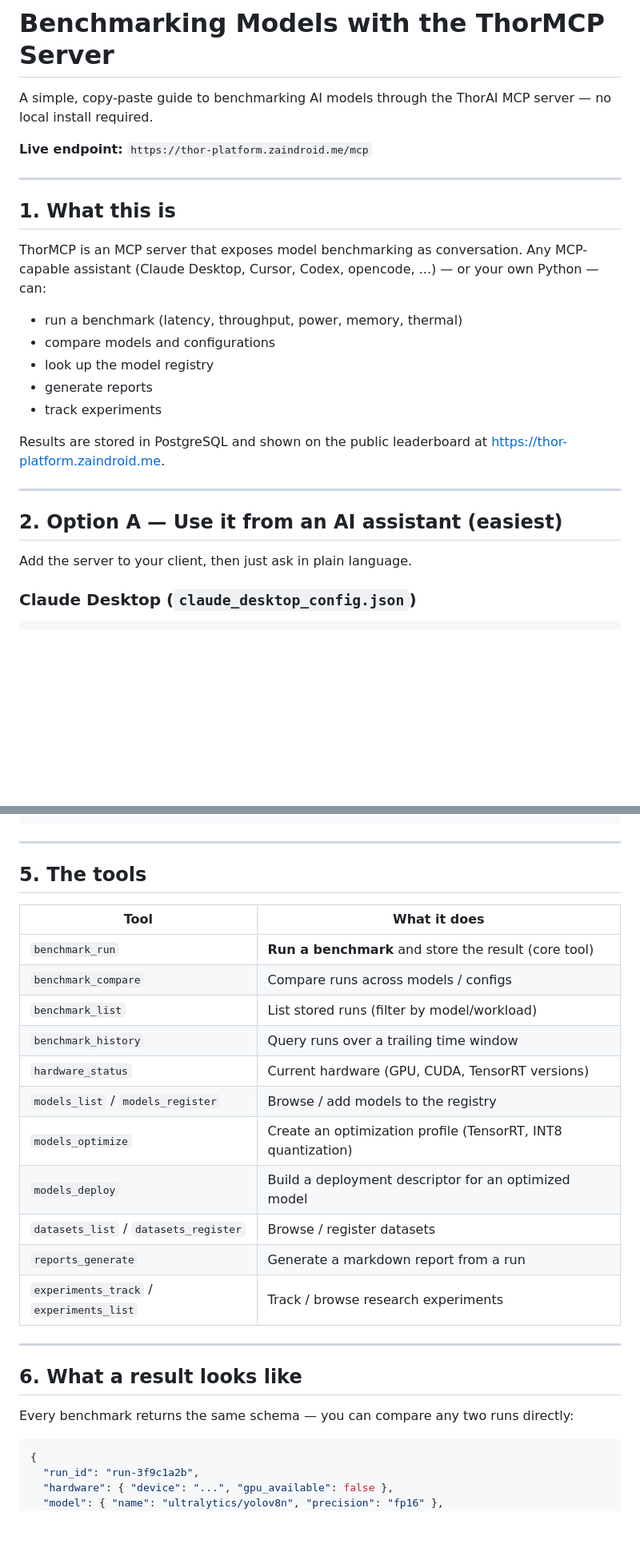
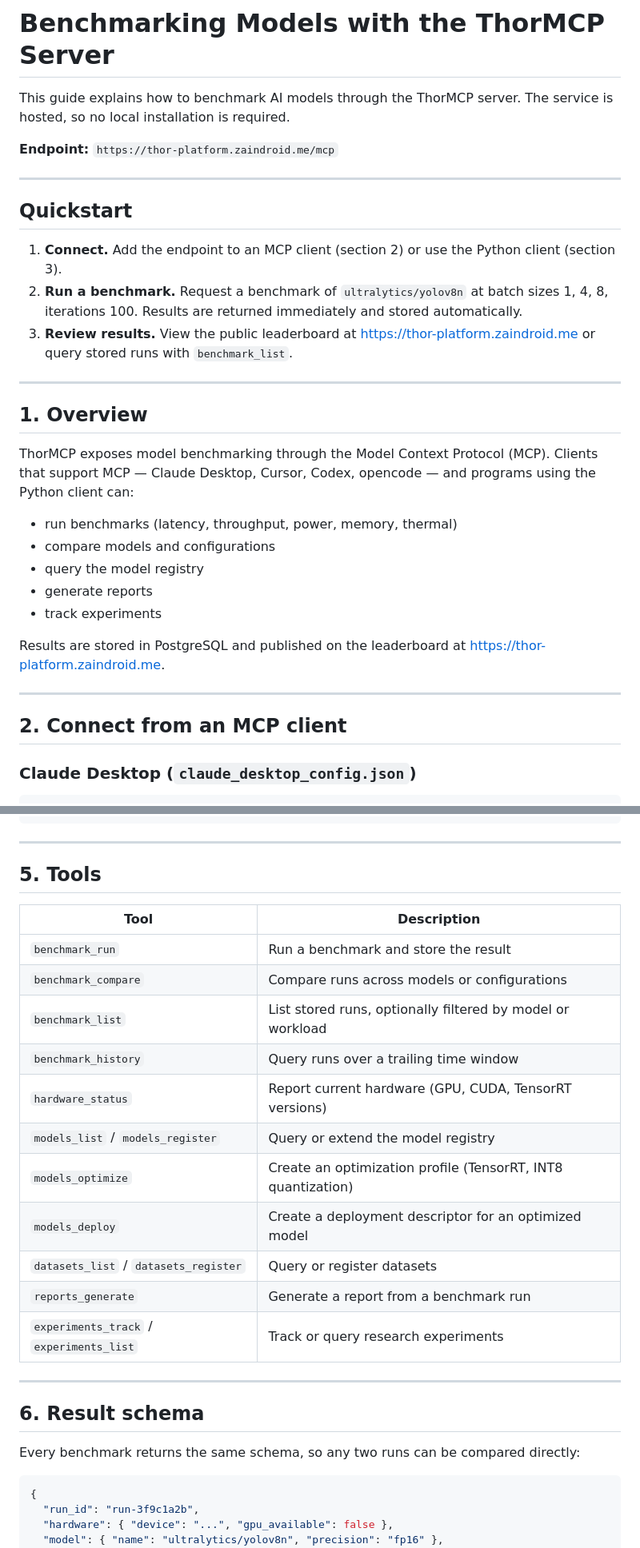
Before and after one commit to zaindroid/benchmarks-blackwell-nvidia_thor, a Markdown page: docs/mcp-user-guide.md, 2 parts joined by grey strips. Shown at 80% size. Drawn GitHub-style; blank space fills up the shorter version.

````diff
--- a/docs/mcp-user-guide.md
+++ b/docs/mcp-user-guide.md
@@ -1,32 +1,43 @@
 # Benchmarking Models with the ThorMCP Server
 
-A simple, copy-paste guide to benchmarking AI models through the
-ThorAI MCP server — no local install required.
+This guide explains how to benchmark AI models through the ThorMCP
+server. The service is hosted, so no local installation is required.
 
-**Live endpoint:** `https://thor-platform.zaindroid.me/mcp`
+**Endpoint:** `https://thor-platform.zaindroid.me/mcp`
 
 ---
 
-## 1. What this is
+## Quickstart
 
-ThorMCP is an MCP server that exposes model benchmarking as
-conversation. Any MCP-capable assistant (Claude Desktop, Cursor,
-Codex, opencode, ...) — or your own Python — can:
+1. **Connect.** Add the endpoint to an MCP client (section 2) or use
+   the Python client (section 3).
+2. **Run a benchmark.** Request a benchmark of `ultralytics/yolov8n`
+   at batch sizes 1, 4, 8, iterations 100. Results are returned
+   immediately and stored automatically.
+3. **Review results.** View the public leaderboard at
+   <https://thor-platform.zaindroid.me> or query stored runs with
+   `benchmark_list`.
 
-- run a benchmark (latency, throughput, power, memory, thermal)
+---
+
+## 1. Overview
+
+ThorMCP exposes model benchmarking through the Model Context Protocol
+(MCP). Clients that support MCP — Claude Desktop, Cursor, Codex,
+opencode — and programs using the Python client can:
+
+- run benchmarks (latency, throughput, power, memory, thermal)
 - compare models and configurations
-- look up the model registry
+- query the model registry
 - generate reports
 - track experiments
 
-Results are stored in PostgreSQL and shown on the public leaderboard
-at <https://thor-platform.zaindroid.me>.
+Results are stored in PostgreSQL and published on the leaderboard at
+<https://thor-platform.zaindroid.me>.
 
 ---
 
-## 2. Option A — Use it from an AI assistant (easiest)
-
-Add the server to your client, then just ask in plain language.
+## 2. Connect from an MCP client
 
 ### Claude Desktop (`claude_desktop_config.json`)
 
@@ -157,28 +170,28 @@ curl -sS https://thor-platform.zaindroid.me/mcp \
 
 ---
 
-## 5. The tools
+## 5. Tools
 
-| Tool | What it does |
+| Tool | Description |
 | --- | --- |
-| `benchmark_run` | **Run a benchmark** and store the result (core tool) |
-| `benchmark_compare` | Compare runs across models / configs |
-| `benchmark_list` | List stored runs (filter by model/workload) |
+| `benchmark_run` | Run a benchmark and store the result |
+| `benchmark_compare` | Compare runs across models or configurations |
+| `benchmark_list` | List stored runs, optionally filtered by model or workload |
 | `benchmark_history` | Query runs over a trailing time window |
-| `hardware_status` | Current hardware (GPU, CUDA, TensorRT versions) |
-| `models_list` / `models_register` | Browse / add models to the registry |
+| `hardware_status` | Report current hardware (GPU, CUDA, TensorRT versions) |
+| `models_list` / `models_register` | Query or extend the model registry |
 | `models_optimize` | Create an optimization profile (TensorRT, INT8 quantization) |
-| `models_deploy` | Build a deployment descriptor for an optimized model |
-| `datasets_list` / `datasets_register` | Browse / register datasets |
-| `reports_generate` | Generate a markdown report from a run |
-| `experiments_track` / `experiments_list` | Track / browse research experiments |
+| `models_deploy` | Create a deployment descriptor for an optimized model |
+| `datasets_list` / `datasets_register` | Query or register datasets |
+| `reports_generate` | Generate a report from a benchmark run |
+| `experiments_track` / `experiments_list` | Track or query research experiments |
 
 ---
 
-## 6. What a result looks like
+## 6. Result schema
 
-Every benchmark returns the same schema — you can compare any two runs
-directly:
+Every benchmark returns the same schema, so any two runs can be
+compared directly:
 
 ```json
 {
````
Also changed, not shown: other parts of docs/mcp-user-guide.md (+35 -34 lines), docs/launch-plan.md (+5 -5 lines), paper/thorai-paper.md (+3 -3 lines).
